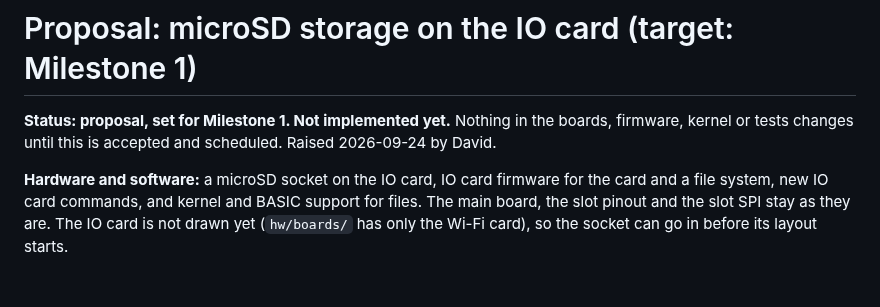
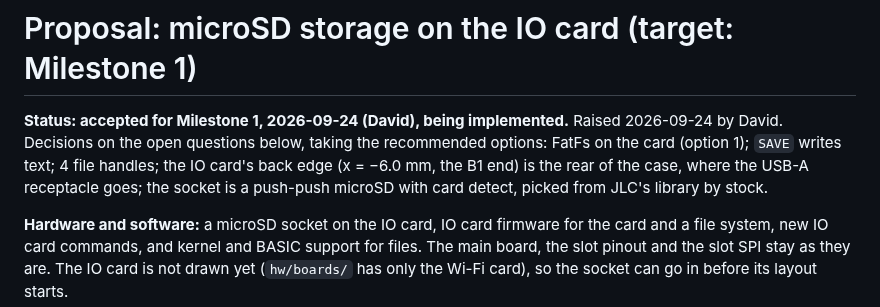
Before and after one commit to depletionmode/cupc8, a Markdown page: doc/proposals/io-microsd.md, the part around the change. Rendered like a GitHub page; blank space fills up the shorter version.

Commit message:
io-microsd proposal accepted for M1: FatFs on the card, text SAVE, 4 handles, USB-A on the back edge
Co-Authored-By: Claude Opus 5.5 <noreply@anthropic.com>

```diff
--- a/doc/proposals/io-microsd.md
+++ b/doc/proposals/io-microsd.md
@@ -1,8 +1,11 @@
 # Proposal: microSD storage on the IO card (target: Milestone 1)
 
-**Status: proposal, set for Milestone 1. Not implemented yet.** Nothing in
-the boards, firmware, kernel or tests changes until this is accepted and
-scheduled. Raised 2026-09-24 by David.
+**Status: accepted for Milestone 1, 2026-09-24 (David), being implemented.**
+Raised 2026-09-24 by David. Decisions on the open questions below, taking
+the recommended options: FatFs on the card (option 1); `SAVE` writes text;
+4 file handles; the IO card's back edge (x = −6.0 mm, the B1 end) is the
+rear of the case, where the USB-A receptacle goes; the socket is a
+push-push microSD with card detect, picked from JLC's library by stock.
 
 **Hardware and software:** a microSD socket on the IO card, IO card firmware
 for the card and a file system, new IO card commands, and kernel and BASIC
```
